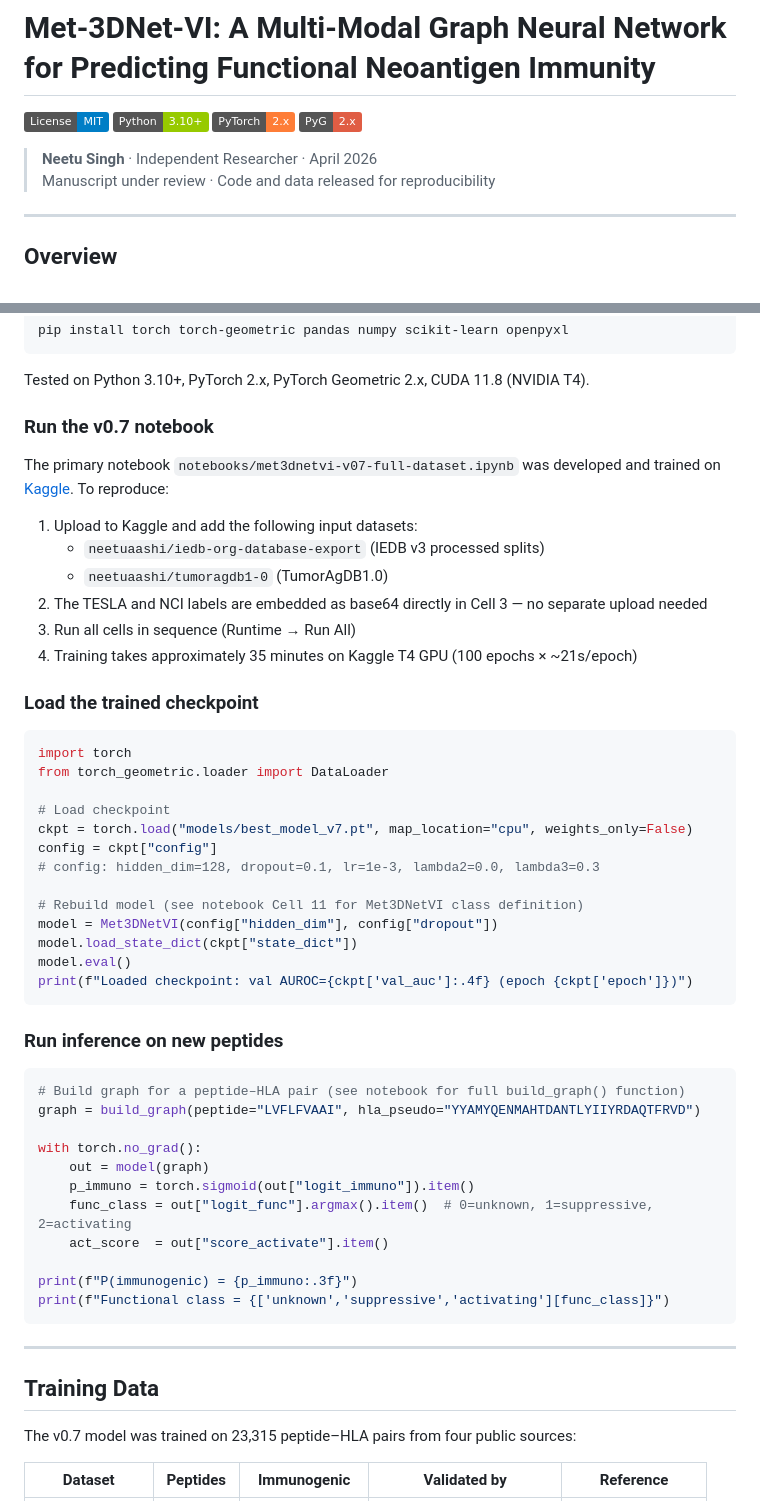
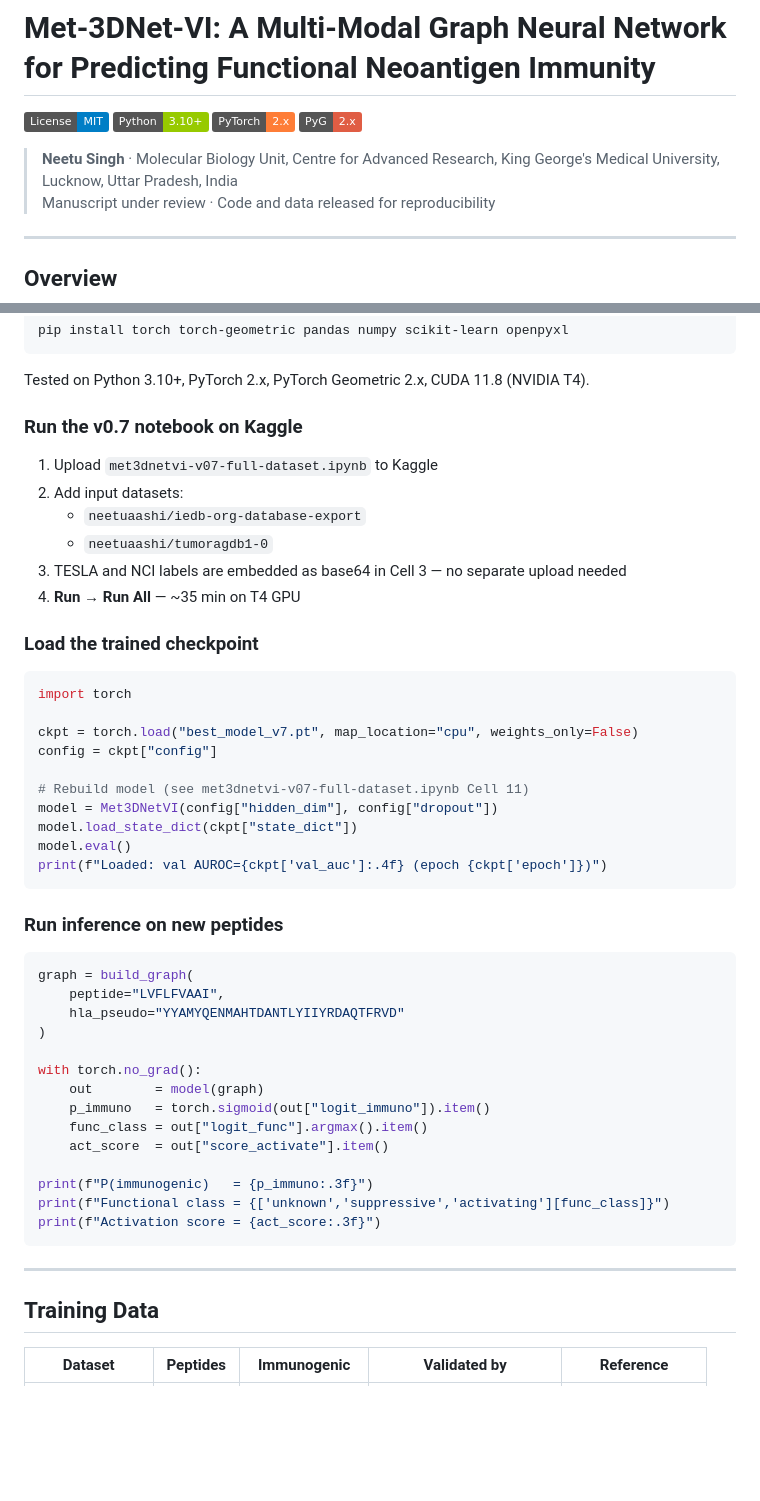
Before and after one commit to neetuaashi/neetuaashi, a Markdown page: README.md, 2 parts joined by grey strips. GitHub-like rendering; badges without logos; blank space fills up the shorter version.

````diff
--- a/README.md
+++ b/README.md
@@ -5,7 +5,7 @@
 [![PyTorch](https://img.shields.io/badge/PyTorch-2.x-orange.svg)](https://pytorch.org)
 [![PyTorch Geometric](https://img.shields.io/badge/PyG-2.x-red.svg)](https://pyg.org)
 
-> **Neetu Singh** · Independent Researcher · April 2026
+> **Neetu Singh** · Molecular Biology Unit, Centre for Advanced Research, King George's Medical University, Lucknow, Uttar Pradesh, India
 > Manuscript under review · Code and data released for reproducibility
 
 ---
@@ -79,56 +86,52 @@ pip install torch torch-geometric pandas numpy scikit-learn openpyxl
 
 Tested on Python 3.10+, PyTorch 2.x, PyTorch Geometric 2.x, CUDA 11.8 (NVIDIA T4).
 
-### Run the v0.7 notebook
+### Run the v0.7 notebook on Kaggle
 
-The primary notebook `notebooks/met3dnetvi-v07-full-dataset.ipynb` was developed and trained on [Kaggle](https://www.kaggle.com). To reproduce:
-
-1. Upload to Kaggle and add the following input datasets:
-   - `neetuaashi/iedb-org-database-export` (IEDB v3 processed splits)
-   - `neetuaashi/tumoragdb1-0` (TumorAgDB1.0)
-2. The TESLA and NCI labels are embedded as base64 directly in Cell 3 — no separate upload needed
-3. Run all cells in sequence (Runtime → Run All)
-4. Training takes approximately 35 minutes on Kaggle T4 GPU (100 epochs × ~21s/epoch)
+1. Upload `met3dnetvi-v07-full-dataset.ipynb` to Kaggle
+2. Add input datasets:
+   - `neetuaashi/iedb-org-database-export`
+   - `neetuaashi/tumoragdb1-0`
+3. TESLA and NCI labels are embedded as base64 in Cell 3 — no separate upload needed
+4. **Run → Run All** — ~35 min on T4 GPU
 
 ### Load the trained checkpoint
 
 ```python
 import torch
-from torch_geometric.loader import DataLoader
 
-# Load checkpoint
-ckpt = torch.load("models/best_model_v7.pt", map_location="cpu", weights_only=False)
+ckpt = torch.load("best_model_v7.pt", map_location="cpu", weights_only=False)
 config = ckpt["config"]
-# config: hidden_dim=128, dropout=0.1, lr=1e-3, lambda2=0.0, lambda3=0.3
 
-# Rebuild model (see notebook Cell 11 for Met3DNetVI class definition)
+# Rebuild model (see met3dnetvi-v07-full-dataset.ipynb Cell 11)
 model = Met3DNetVI(config["hidden_dim"], config["dropout"])
 model.load_state_dict(ckpt["state_dict"])
 model.eval()
-print(f"Loaded checkpoint: val AUROC={ckpt['val_auc']:.4f} (epoch {ckpt['epoch']})")
+print(f"Loaded: val AUROC={ckpt['val_auc']:.4f} (epoch {ckpt['epoch']})")
 ```
 
 ### Run inference on new peptides
 
 ```python
-# Build graph for a peptide–HLA pair (see notebook for full build_graph() function)
-graph = build_graph(peptide="LVFLFVAAI", hla_pseudo="YYAMYQENMAHTDANTLYIIYRDAQTFRVD")
+graph = build_graph(
+    peptide="LVFLFVAAI",
+    hla_pseudo="YYAMYQENMAHTDANTLYIIYRDAQTFRVD"
+)
 
 with torch.no_grad():
-    out = model(graph)
-    p_immuno = torch.sigmoid(out["logit_immuno"]).item()
-    func_class = out["logit_func"].argmax().item()  # 0=unknown, 1=suppressive, 2=activating
+    out        = model(graph)
+    p_immuno   = torch.sigmoid(out["logit_immuno"]).item()
+    func_class = out["logit_func"].argmax().item()
     act_score  = out["score_activate"].item()
 
-print(f"P(immunogenic) = {p_immuno:.3f}")
+print(f"P(immunogenic)   = {p_immuno:.3f}")
 print(f"Functional class = {['unknown','suppressive','activating'][func_class]}")
+print(f"Activation score = {act_score:.3f}")
 ```
 
 ---
 
 ## Training Data
 
-The v0.7 model was trained on 23,315 peptide–HLA pairs from four public sources:
-
 | Dataset | Peptides | Immunogenic | Validated by | Reference |
 |---------|----------|-------------|--------------|-----------|
````
Also changed, not shown: other parts of README.md (+66 -52 lines).
